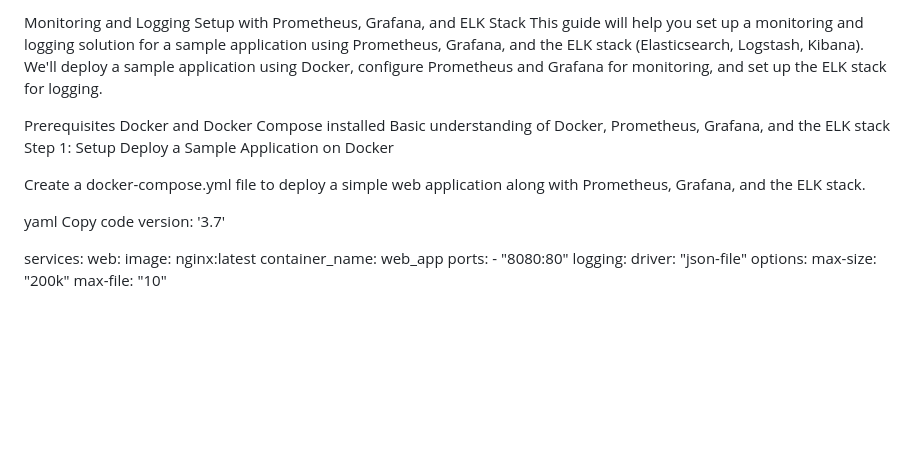
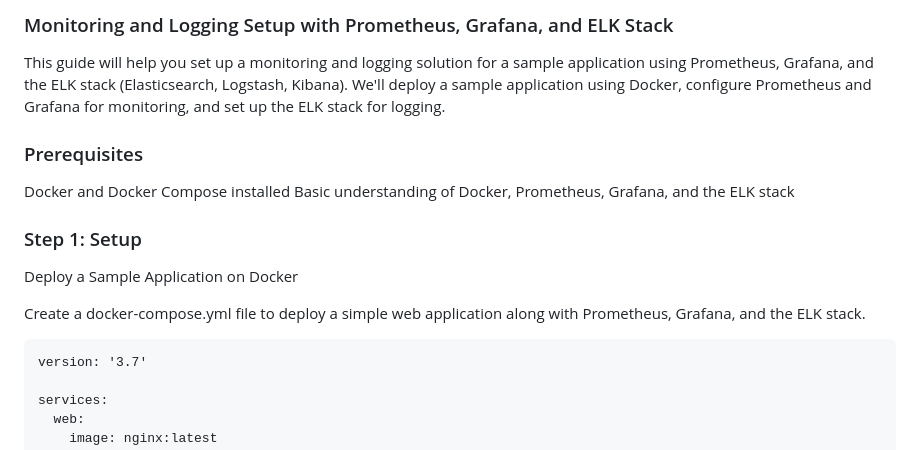
Before and after one commit to charan-happy/devopswithcharan, a Markdown page: Assignments/assignment-3/Implementation-Guide.md, the part around one of its changes. GitHub-like rendering; blank space fills up the shorter version.

````diff
--- a/Assignments/assignment-3/Implementation-Guide.md
+++ b/Assignments/assignment-3/Implementation-Guide.md
@@ -1,16 +1,19 @@
-Monitoring and Logging Setup with Prometheus, Grafana, and ELK Stack
+### Monitoring and Logging Setup with Prometheus, Grafana, and ELK Stack
+
 This guide will help you set up a monitoring and logging solution for a sample application using Prometheus, Grafana, and the ELK stack (Elasticsearch, Logstash, Kibana). We'll deploy a sample application using Docker, configure Prometheus and Grafana for monitoring, and set up the ELK stack for logging.
 
-Prerequisites
+### Prerequisites
+
 Docker and Docker Compose installed
 Basic understanding of Docker, Prometheus, Grafana, and the ELK stack
-Step 1: Setup
+
+### Step 1: Setup
+
 Deploy a Sample Application on Docker
 
 Create a docker-compose.yml file to deploy a simple web application along with Prometheus, Grafana, and the ELK stack.
 
-yaml
-Copy code
+```docker-compose.yml
 version: '3.7'
 
 services:
````
Also changed, not shown: other parts of Assignments/assignment-3/Implementation-Guide.md (+21 -13 lines).
